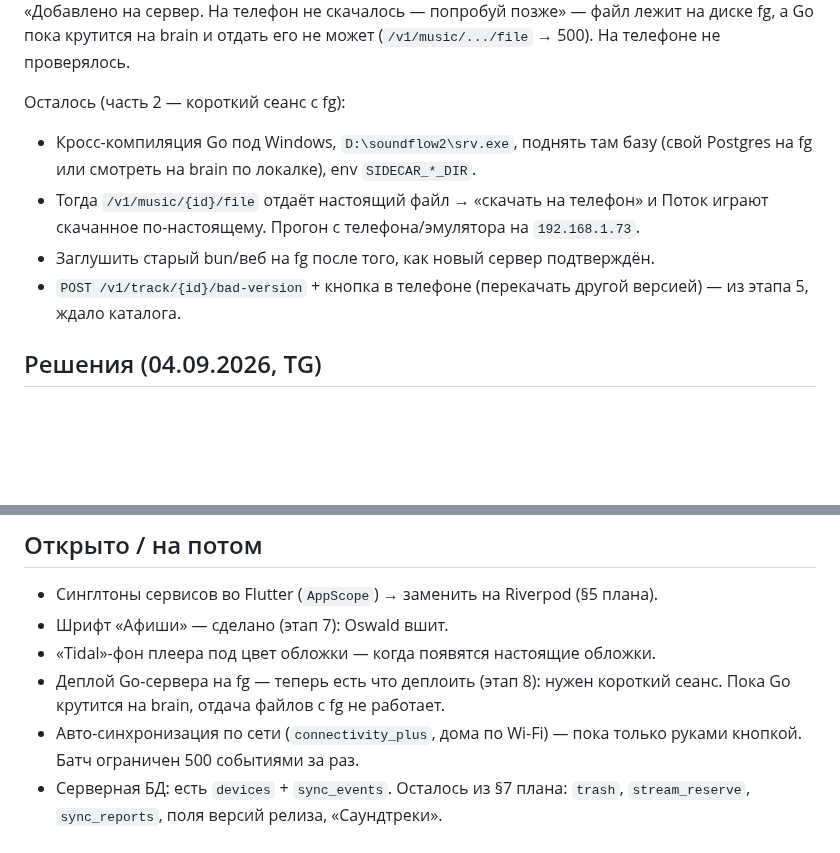
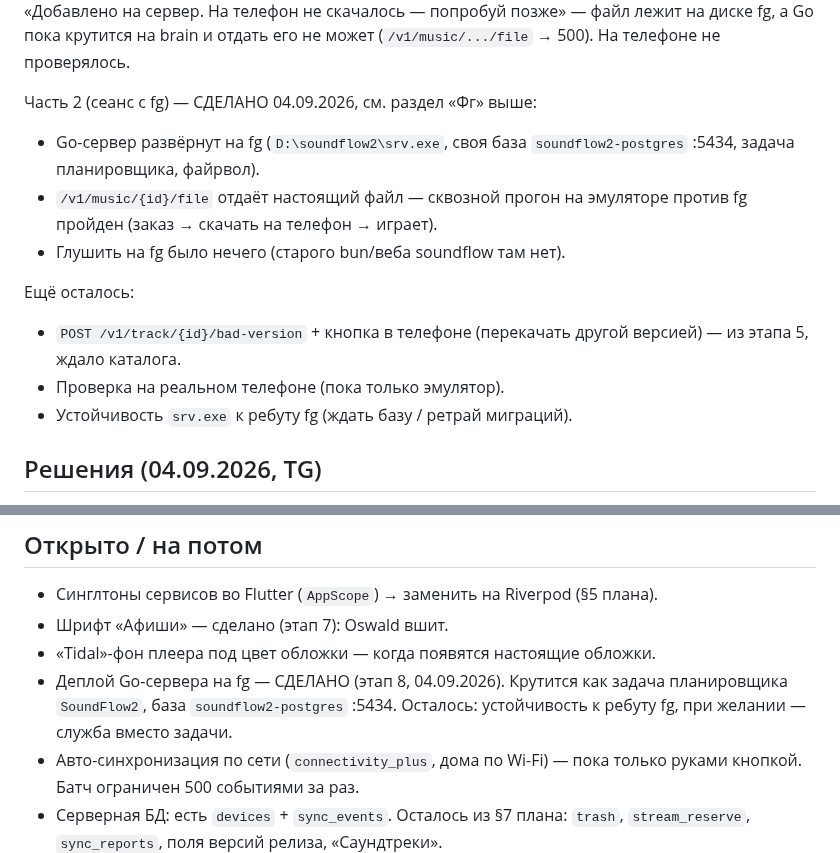
Before and after one commit to sanyamax13/soundflow-player, a Markdown page: docs/PROGRESS.md, 2 parts joined by grey strips. Rendered like a GitHub page; blank space fills up the shorter version.

```diff
--- a/docs/PROGRESS.md
+++ b/docs/PROGRESS.md
@@ -69,15 +106,18 @@
 а Go пока крутится на brain и отдать его не может (`/v1/music/.../file` → 500).
 На телефоне не проверялось.
 
-Осталось (часть 2 — короткий сеанс с fg):
-- Кросс-компиляция Go под Windows, `D:\soundflow2\srv.exe`, поднять там базу
-  (свой Postgres на fg или смотреть на brain по локалке), env `SIDECAR_*_DIR`.
-- Тогда `/v1/music/{id}/file` отдаёт настоящий файл → «скачать на телефон»
-  и Поток играют скачанное по-настоящему. Прогон с телефона/эмулятора на
-  `192.168.1.73`.
-- Заглушить старый bun/веб на fg после того, как новый сервер подтверждён.
+Часть 2 (сеанс с fg) — СДЕЛАНО 04.09.2026, см. раздел «Фг» выше:
+- Go-сервер развёрнут на fg (`D:\soundflow2\srv.exe`, своя база
+  `soundflow2-postgres` :5434, задача планировщика, файрвол).
+- `/v1/music/{id}/file` отдаёт настоящий файл — сквозной прогон на эмуляторе
+  против fg пройден (заказ → скачать на телефон → играет).
+- Глушить на fg было нечего (старого bun/веба soundflow там нет).
+
+Ещё осталось:
 - `POST /v1/track/{id}/bad-version` + кнопка в телефоне (перекачать другой
   версией) — из этапа 5, ждало каталога.
+- Проверка на реальном телефоне (пока только эмулятор).
+- Устойчивость `srv.exe` к ребуту fg (ждать базу / ретрай миграций).
 
 ## Решения (04.09.2026, TG)
 
@@ -231,8 +274,9 @@
 - Синглтоны сервисов во Flutter (`AppScope`) → заменить на Riverpod (§5 плана).
 - Шрифт «Афиши» — сделано (этап 7): Oswald вшит.
 - «Tidal»-фон плеера под цвет обложки — когда появятся настоящие обложки.
-- Деплой Go-сервера на fg — теперь есть что деплоить (этап 8): нужен короткий
-  сеанс. Пока Go крутится на brain, отдача файлов с fg не работает.
+- Деплой Go-сервера на fg — СДЕЛАНО (этап 8, 04.09.2026). Крутится как задача
+  планировщика `SoundFlow2`, база `soundflow2-postgres` :5434. Осталось:
+  устойчивость к ребуту fg, при желании — служба вместо задачи.
 - Авто-синхронизация по сети (`connectivity_plus`, дома по Wi-Fi) — пока только
   руками кнопкой. Батч ограничен 500 событиями за раз.
 - Серверная БД: есть `devices` + `sync_events`. Осталось из §7 плана:
```
Also changed, not shown: other parts of docs/PROGRESS.md (+48 -8 lines), 1 other file.
